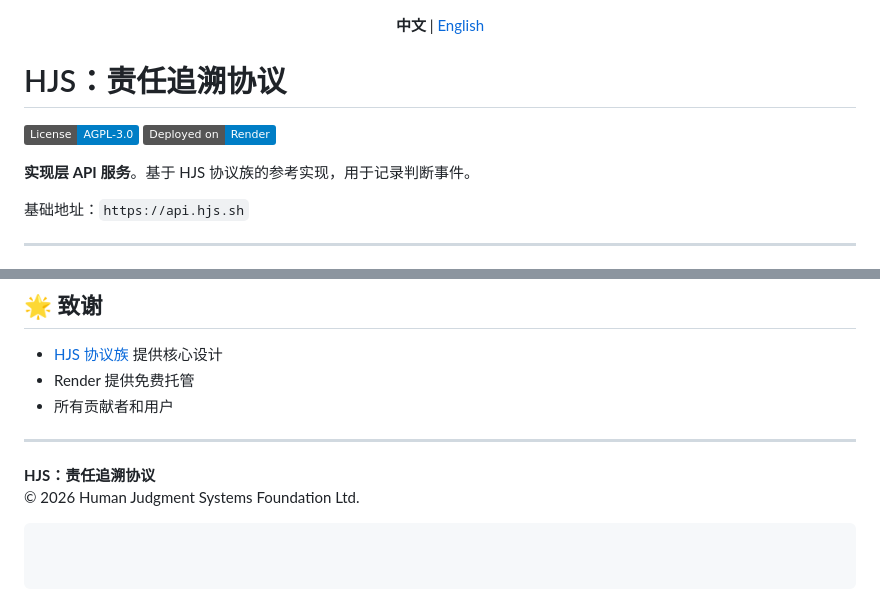
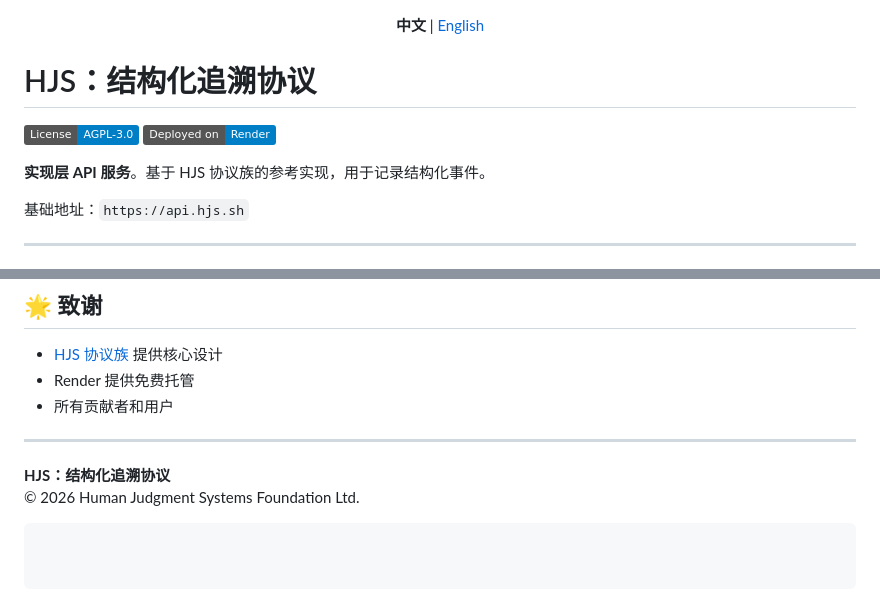
Before and after one commit to schchit/hjs-api, a Markdown page: README.zh-CN.md, 2 parts joined by grey strips. GitHub-like rendering; badges without logos.

````diff
--- a/README.zh-CN.md
+++ b/README.zh-CN.md
@@ -2,12 +2,12 @@
   <strong>中文</strong> | <a href="README.md">English</a>
 </p>
 
-# HJS：责任追溯协议
+# HJS：结构化追溯协议
 
 [![License: AGPL-3.0](https://img.shields.io/badge/License-AGPL--3.0-blue.svg)](https://www.gnu.org/licenses/agpl-3.0)
 [![Deployed on Render](https://img.shields.io/badge/Deployed%20on-Render-blue)](https://render.com)
 
-**实现层 API 服务**。基于 HJS 协议族的参考实现，用于记录判断事件。
+**实现层 API 服务**。基于 HJS 协议族的参考实现，用于记录结构化事件。
 
 基础地址：`https://api.hjs.sh`
 
@@ -450,6 +450,6 @@ node index.js
 
 ---
 
-**HJS：责任追溯协议**
+**HJS：结构化追溯协议**
 © 2026 Human Judgment Systems Foundation Ltd.
 ```
````
